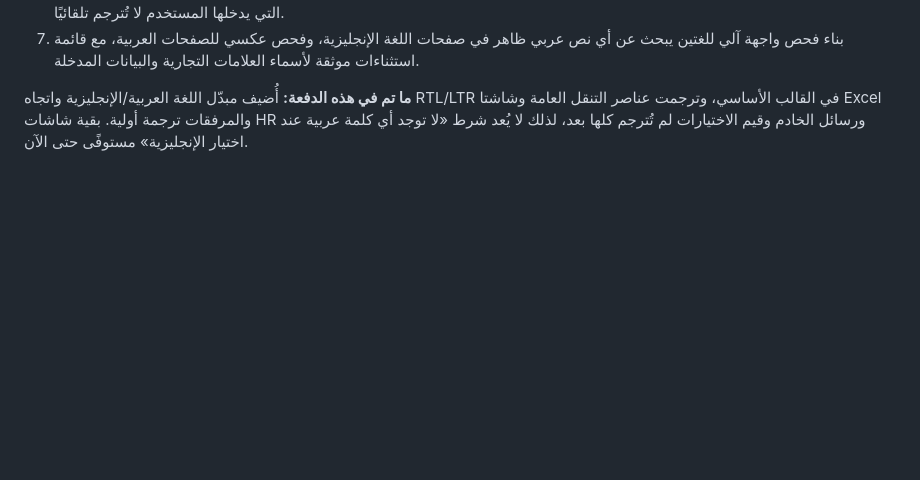
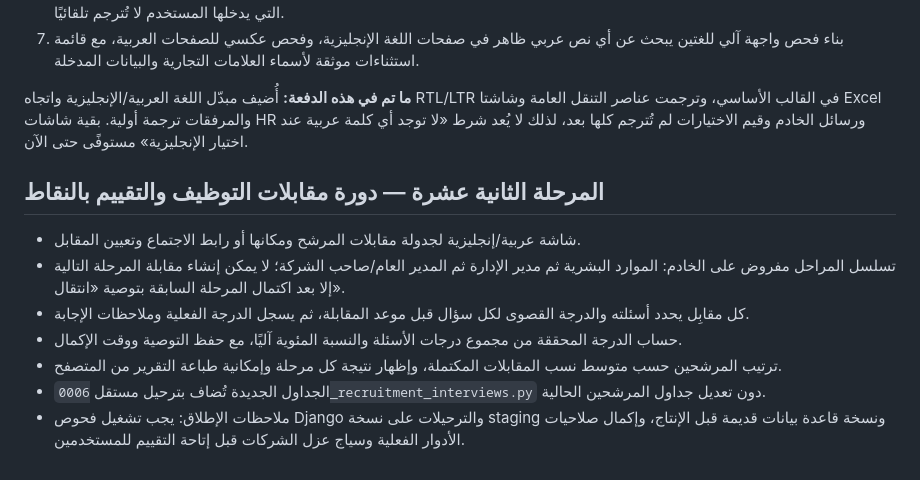
Before and after one commit to cpaswp/swp-homes, a Markdown page: HRMS_ROADMAP_AR.md, the part around the change. Rendered like a GitHub page; blank space fills up the shorter version.

Commit message:
Document recruitment interview workflow and rollout checks

```diff
--- a/HRMS_ROADMAP_AR.md
+++ b/HRMS_ROADMAP_AR.md
@@ -200,3 +200,13 @@
 7. بناء فحص واجهة آلي للغتين يبحث عن أي نص عربي ظاهر في صفحات اللغة الإنجليزية، وفحص عكسي للصفحات العربية، مع قائمة استثناءات موثقة لأسماء العلامات التجارية والبيانات المدخلة.
 
 **ما تم في هذه الدفعة:** أُضيف مبدّل اللغة العربية/الإنجليزية واتجاه RTL/LTR في القالب الأساسي، وترجمت عناصر التنقل العامة وشاشتا Excel والمرفقات ترجمة أولية. بقية شاشات HR ورسائل الخادم وقيم الاختيارات لم تُترجم كلها بعد، لذلك لا يُعد شرط «لا توجد أي كلمة عربية عند اختيار الإنجليزية» مستوفًى حتى الآن.
+
+
+## المرحلة الثانية عشرة — دورة مقابلات التوظيف والتقييم بالنقاط
+- شاشة عربية/إنجليزية لجدولة مقابلات المرشح ومكانها أو رابط الاجتماع وتعيين المقابل.
+- تسلسل المراحل مفروض على الخادم: الموارد البشرية ثم مدير الإدارة ثم المدير العام/صاحب الشركة؛ لا يمكن إنشاء مقابلة المرحلة التالية إلا بعد اكتمال المرحلة السابقة بتوصية «انتقال».
+- كل مقابِل يحدد أسئلته والدرجة القصوى لكل سؤال قبل موعد المقابلة، ثم يسجل الدرجة الفعلية وملاحظات الإجابة.
+- حساب الدرجة المحققة من مجموع درجات الأسئلة والنسبة المئوية آليًا، مع حفظ التوصية ووقت الإكمال.
+- ترتيب المرشحين حسب متوسط نسب المقابلات المكتملة، وإظهار نتيجة كل مرحلة وإمكانية طباعة التقرير من المتصفح.
+- الجداول الجديدة تُضاف بترحيل مستقل `0006_recruitment_interviews.py` دون تعديل جداول المرشحين الحالية.
+- ملاحظات الإطلاق: يجب تشغيل فحوص Django والترحيلات على نسخة staging ونسخة قاعدة بيانات قديمة قبل الإنتاج، وإكمال صلاحيات الأدوار الفعلية وسياج عزل الشركات قبل إتاحة التقييم للمستخدمين.
```
